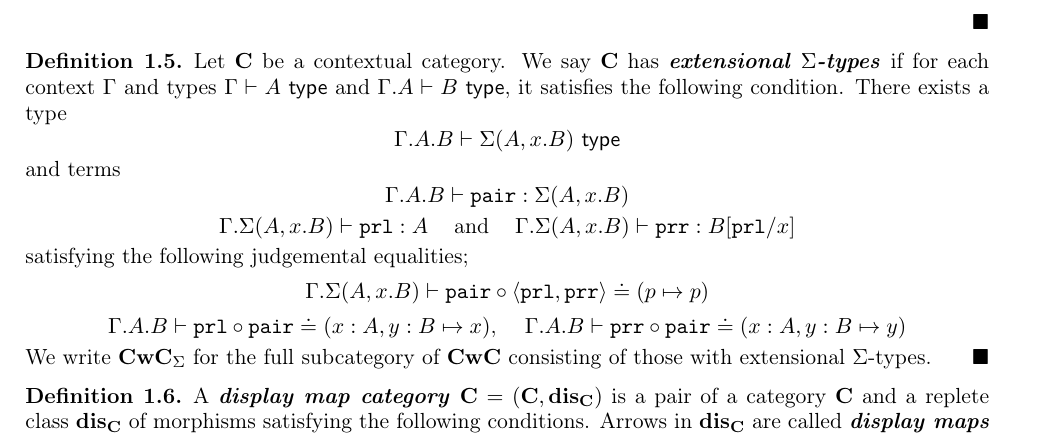
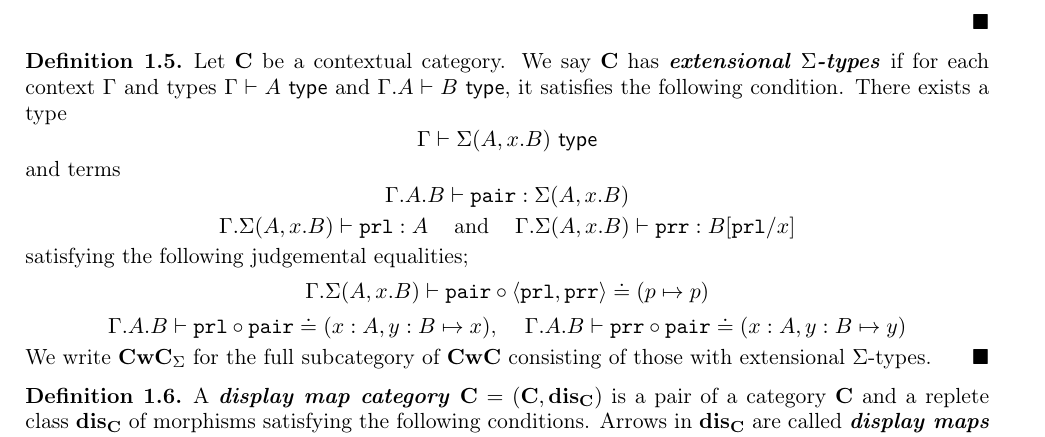
Before and after one commit to HoshinoKeisuke/NoteTypeTheory, a LaTeX paper (main.tex): part of page 2 of 5, cut so that both start at the same text. Compiled offline with pdfLaTeX.

Commit message:
Sigma definition fix

```diff
--- a/main.tex
+++ b/main.tex
@@ -207,7 +207,7 @@ See also \cite{nlaDTT}.
 	it satisfies the following condition.
 		There exists a type
 		\[
-			\Gamma.A.B\vdash \Sigma(A, x.B)\type
+			\Gamma\vdash \Sigma(A, x.B)\type
 		\]
 		and terms
 		\[
```
